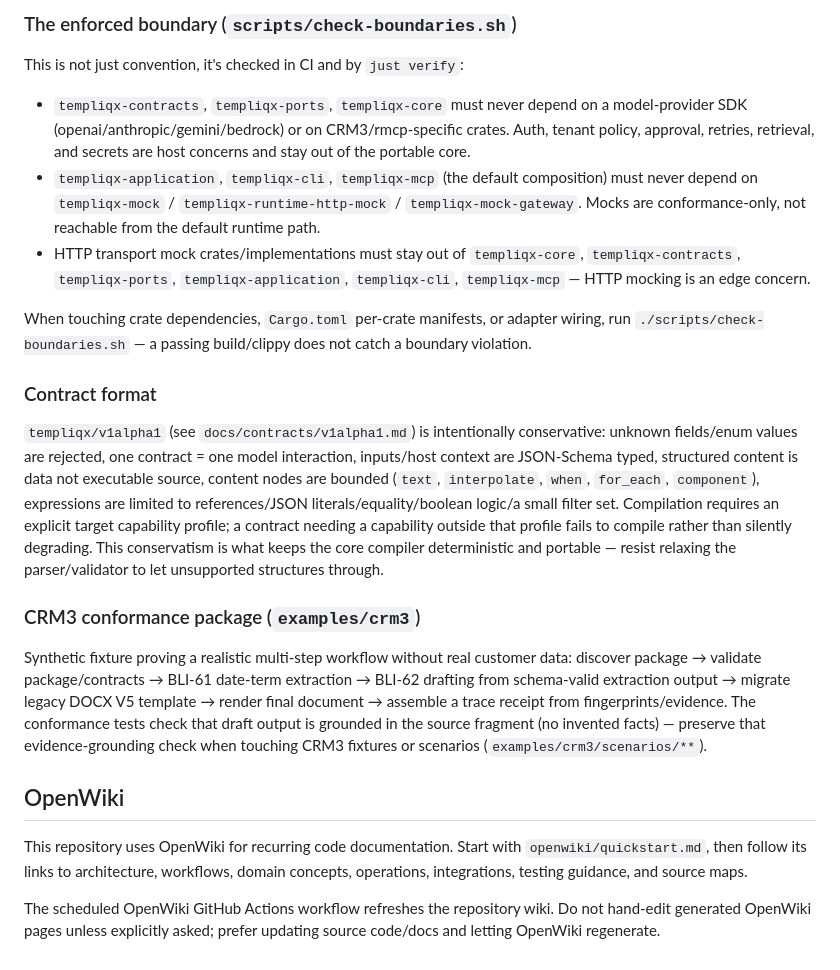
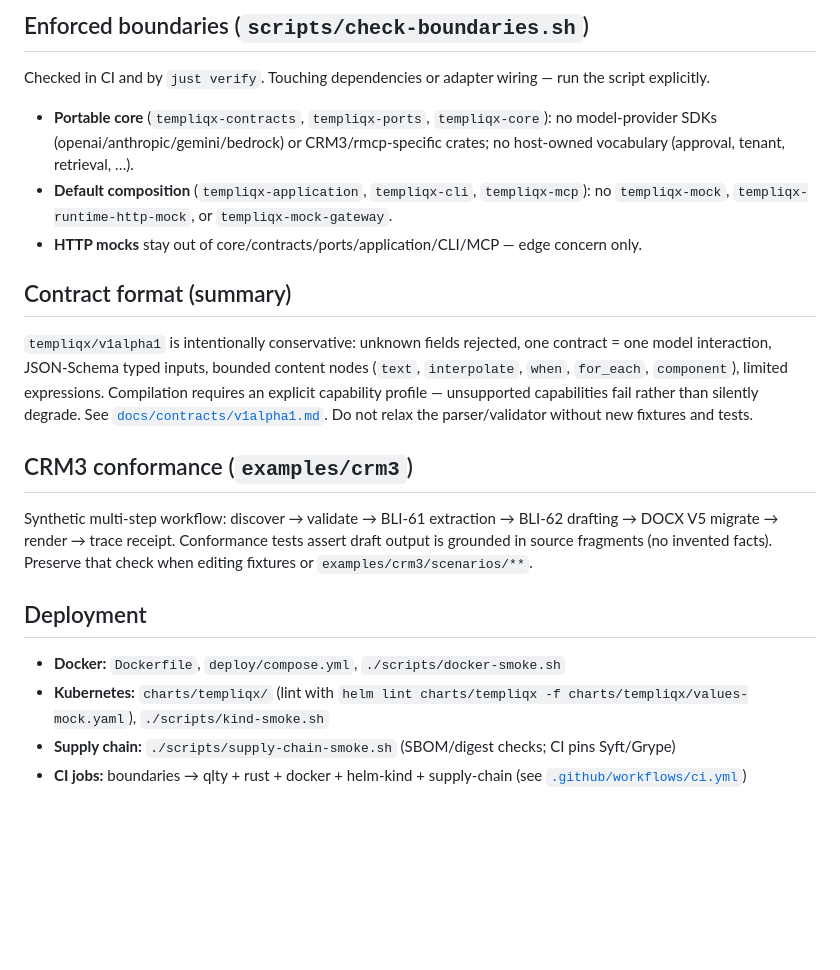
Before and after one commit to RyanLisse/templiqx, a Markdown page: CLAUDE.md, the part around one of its changes. GitHub-like rendering; blank space fills up the shorter version.

```diff
--- a/CLAUDE.md
+++ b/CLAUDE.md
@@ -58,28 +64,23 @@ contracts <- ports
 
-### The enforced boundary (`scripts/check-boundaries.sh`)
+## Enforced boundaries (`scripts/check-boundaries.sh`)
 
-This is not just convention, it's checked in CI and by `just verify`:
+Checked in CI and by `just verify`. Touching dependencies or adapter wiring — run the script explicitly.
 
-- `templiqx-contracts`, `templiqx-ports`, `templiqx-core` must never depend on a model-provider SDK (openai/anthropic/gemini/bedrock) or on CRM3/rmcp-specific crates. Auth, tenant policy, approval, retries, retrieval, and secrets are host concerns and stay out of the portable core.
-- `templiqx-application`, `templiqx-cli`, `templiqx-mcp` (the default composition) must never depend on `templiqx-mock` / `templiqx-runtime-http-mock` / `templiqx-mock-gateway`. Mocks are conformance-only, not reachable from the default runtime path.
-- HTTP transport mock crates/implementations must stay out of `templiqx-core`, `templiqx-contracts`, `templiqx-ports`, `templiqx-application`, `templiqx-cli`, `templiqx-mcp` — HTTP mocking is an edge concern.
+- **Portable core** (`templiqx-contracts`, `templiqx-ports`, `templiqx-core`): no model-provider SDKs (openai/anthropic/gemini/bedrock) or CRM3/rmcp-specific crates; no host-owned vocabulary (approval, tenant, retrieval, …).
+- **Default composition** (`templiqx-application`, `templiqx-cli`, `templiqx-mcp`): no `templiqx-mock`, `templiqx-runtime-http-mock`, or `templiqx-mock-gateway`.
+- **HTTP mocks** stay out of core/contracts/ports/application/CLI/MCP — edge concern only.
 
-When touching crate dependencies, `Cargo.toml` per-crate manifests, or adapter wiring, run `./scripts/check-boundaries.sh` — a passing build/clippy does not catch a boundary violation.
+## Contract format (summary)
 
-### Contract format
+`templiqx/v1alpha1` is intentionally conservative: unknown fields rejected, one contract = one model interaction, JSON-Schema typed inputs, bounded content nodes (`text`, `interpolate`, `when`, `for_each`, `component`), limited expressions. Compilation requires an explicit capability profile — unsupported capabilities fail rather than silently degrade. See [`docs/contracts/v1alpha1.md`](docs/contracts/v1alpha1.md). Do not relax the parser/validator without new fixtures and tests.
 
-`templiqx/v1alpha1` (see `docs/contracts/v1alpha1.md`) is intentionally conservative: unknown fields/enum values are rejected, one contract = one model interaction, inputs/host context are JSON-Schema typed, structured content is data not executable source, content nodes are bounded (`text`, `interpolate`, `when`, `for_each`, `component`), expressions are limited to references/JSON literals/equality/boolean logic/a small filter set. Compilation requires an explicit target capability profile; a contract needing a capability outside that profile fails to compile rather than silently degrading. This conservatism is what keeps the core compiler deterministic and portable — resist relaxing the parser/validator to let unsupported structures through.
+## CRM3 conformance (`examples/crm3`)
 
-### CRM3 conformance package (`examples/crm3`)
+Synthetic multi-step workflow: discover → validate → BLI-61 extraction → BLI-62 drafting → DOCX V5 migrate → render → trace receipt. Conformance tests assert draft output is grounded in source fragments (no invented facts). Preserve that check when editing fixtures or `examples/crm3/scenarios/**`.
 
-Synthetic fixture proving a realistic multi-step workflow without real customer data: discover package → validate package/contracts → BLI-61 date-term extraction → BLI-62 drafting from schema-valid extraction output → migrate legacy DOCX V5 template → render final document → assemble a trace receipt from fingerprints/evidence. The conformance tests check that draft output is grounded in the source fragment (no invented facts) — preserve that evidence-grounding check when touching CRM3 fixtures or scenarios (`examples/crm3/scenarios/**`).
+## Deployment
 
-## OpenWiki
-
-<!-- OPENWIKI:START -->
-
-This repository uses OpenWiki for recurring code documentation. Start with `openwiki/quickstart.md`, then follow its links to architecture, workflows, domain concepts, operations, integrations, testing guidance, and source maps.
-
-The scheduled OpenWiki GitHub Actions workflow refreshes the repository wiki. Do not hand-edit generated OpenWiki pages unless explicitly asked; prefer updating source code/docs and letting OpenWiki regenerate.
-
-<!-- OPENWIKI:END -->
+- **Docker:** `Dockerfile`, `deploy/compose.yml`, `./scripts/docker-smoke.sh`
+- **Kubernetes:** `charts/templiqx/` (lint with `helm lint charts/templiqx -f charts/templiqx/values-mock.yaml`), `./scripts/kind-smoke.sh`
+- **Supply chain:** `./scripts/supply-chain-smoke.sh` (SBOM/digest checks; CI pins Syft/Grype)
+- **CI jobs:** boundaries → qlty + rust + docker + helm-kind + supply-chain (see [`.github/workflows/ci.yml`](.github/workflows/ci.yml))
```
Also changed, not shown: other parts of CLAUDE.md (+34 -28 lines), AGENTS.md (added, +25 -0 lines).
